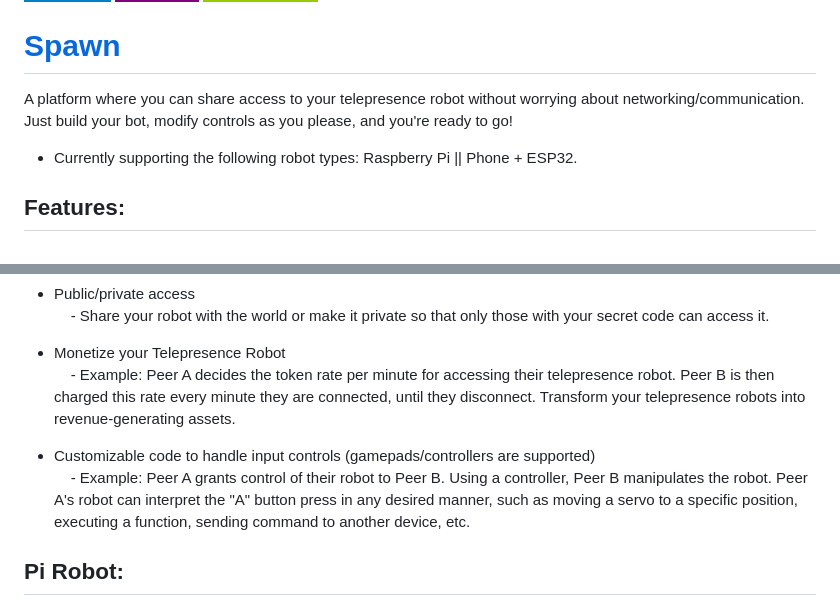
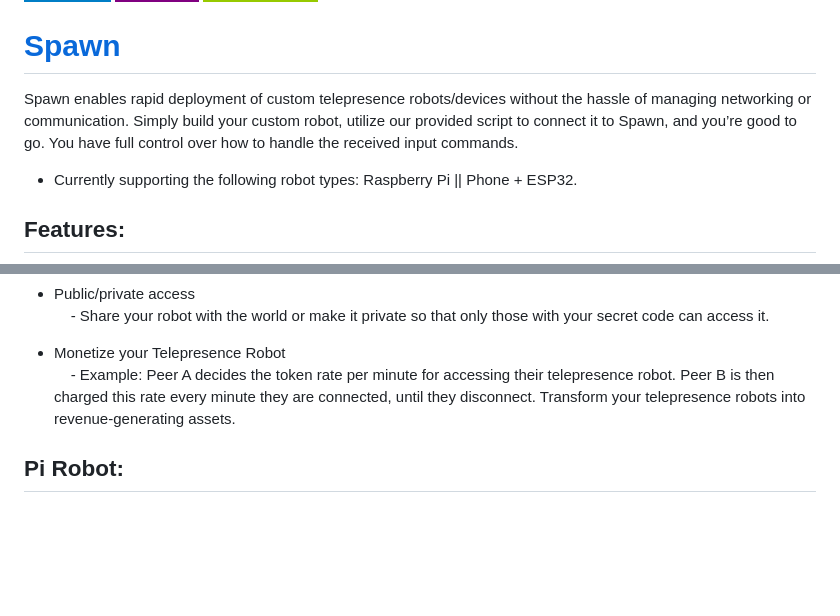
Before and after one commit to sp4wn-owner/Spawn, a Markdown page: README.md, 2 parts joined by grey strips. Rendered like a GitHub page; badges without logos; blank space fills up the shorter version.

```diff
--- a/README.md
+++ b/README.md
@@ -4,7 +4,7 @@
 
 # [Spawn](https://sp4wn.com)
 
-A platform where you can share access to your telepresence robot without worrying about networking/communication. Just build your bot, modify controls as you please, and you're ready to go!
+Spawn enables rapid deployment of custom telepresence robots/devices without the hassle of managing networking or communication. Simply build your custom robot, utilize our provided script to connect it to Spawn, and you’re good to go. You have full control over how to handle the received input commands.
 
 - Currently supporting the following robot types: Raspberry Pi || Phone + ESP32.
 
@@ -21,9 +21,6 @@ A platform where you can share access to your telepresence robot without worryin
 
 - Monetize your Telepresence Robot
     &nbsp;&nbsp;&nbsp;&nbsp;- Example: Peer A decides the token rate per minute for accessing their telepresence robot. Peer B is then charged this rate every minute they are connected, until they disconnect. Transform your telepresence robots into revenue-generating assets.
-
-- Customizable code to handle input controls (gamepads/controllers are supported)
-    &nbsp;&nbsp;&nbsp;&nbsp;- Example: Peer A grants control of their robot to Peer B. Using a controller, Peer B manipulates the robot. Peer A's robot can interpret the "A" button press in any desired manner, such as moving a servo to a specific position, executing a function, sending command to another device, etc.
 
 ## Pi Robot:
 
```
